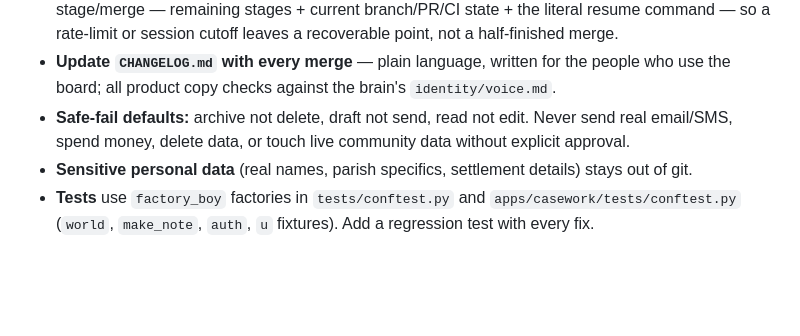
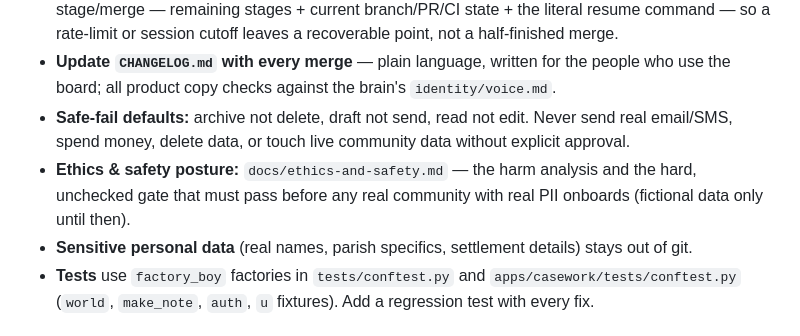
Before and after one commit to p949w6cqh2-boop/umi-exchange, a Markdown page: CLAUDE.md, the part around the change. Drawn GitHub-style; blank space fills up the shorter version.

Commit message:
docs: add ethics-and-safety risk register + hard onboarding gate

```diff
--- a/CLAUDE.md
+++ b/CLAUDE.md
@@ -182,6 +182,9 @@ prefix; never assume the shell is where you left it.
   board; all product copy checks against the brain's `identity/voice.md`.
 - **Safe-fail defaults:** archive not delete, draft not send, read not edit. Never send real
   email/SMS, spend money, delete data, or touch live community data without explicit approval.
+- **Ethics & safety posture:** `docs/ethics-and-safety.md` — the harm analysis and the hard,
+  unchecked gate that must pass before any real community with real PII onboards (fictional data only
+  until then).
 - **Sensitive personal data** (real names, parish specifics, settlement details) stays out of git.
 - **Tests** use `factory_boy` factories in `tests/conftest.py` and `apps/casework/tests/conftest.py`
   (`world`, `make_note`, `auth`, `u` fixtures). Add a regression test with every fix.
```
Also changed, not shown: docs/ethics-and-safety.md (added, +254 -0 lines).
